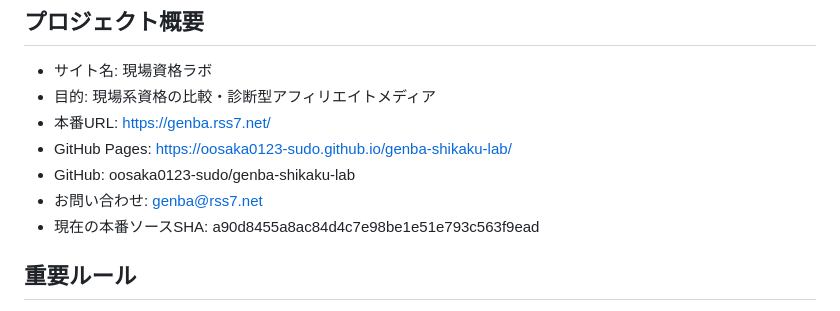
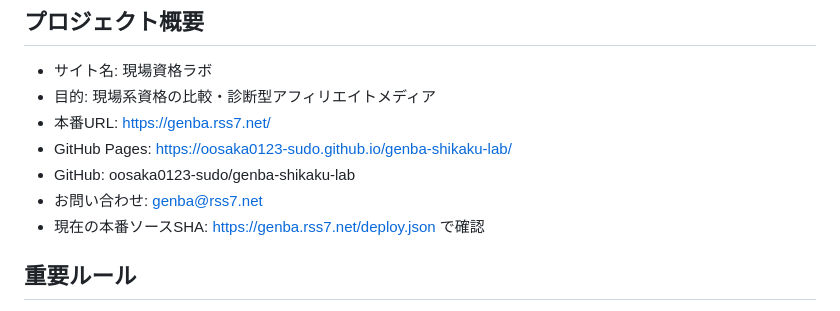
Before and after one commit to oosaka0123-sudo/genba-shikaku-lab, a Markdown page: HANDOFF.md, the part around the change. Rendered like a GitHub page.

Commit message:
docs: make production SHA reference dynamic

```diff
--- a/HANDOFF.md
+++ b/HANDOFF.md
@@ -9,7 +9,7 @@
 - GitHub Pages: https://oosaka0123-sudo.github.io/genba-shikaku-lab/
 - GitHub: oosaka0123-sudo/genba-shikaku-lab
 - お問い合わせ: genba@rss7.net
-- 現在の本番ソースSHA: a90d8455a8ac84d4c7e98be1e51e793c563f9ead
+- 現在の本番ソースSHA: https://genba.rss7.net/deploy.json で確認
 
 ## 重要ルール
 - 「3人クロスチェック」は ChatGPT・Gemini・Claude が実際に独立確認した場合のみそう呼ぶ。
```
